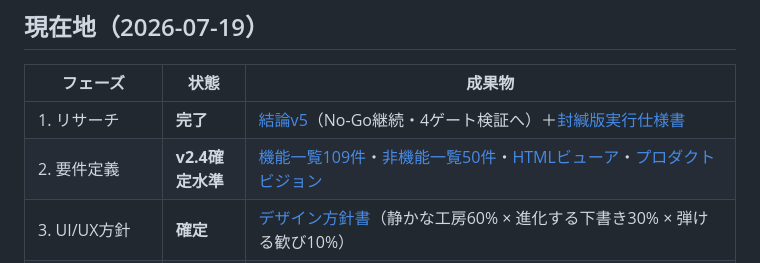
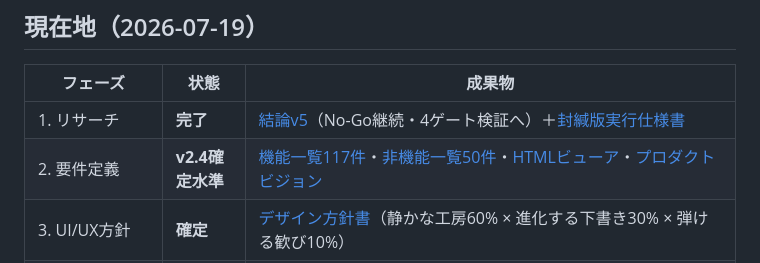
Before and after one commit to iloli-source/EarOnPaper, a Markdown page: README.md, the part around the change. Drawn GitHub-style.

Commit message:
docs: README件数をv2.5に更新

```diff
--- a/README.md
+++ b/README.md
@@ -7,7 +7,7 @@ AI採譜（音楽音源 → 楽譜/TAB/MIDI変換）のリサーチ・検証・
 | フェーズ | 状態 | 成果物 |
 |---|---|---|
 | 1. リサーチ | **完了** | [結論v5](docs/research/conclusions-v5.md)（No-Go継続・4ゲート検証へ）＋[封緘版実行仕様書](docs/research/gate-execution-spec.md) |
-| 2. 要件定義 | **v2.4確定水準** | [機能一覧109件](docs/requirements/functional-requirements.md)・[非機能一覧50件](docs/requirements/non-functional-requirements.md)・[HTMLビューア](docs/requirements/requirements-viewer.html)・[プロダクトビジョン](docs/requirements/product-vision.md) |
+| 2. 要件定義 | **v2.4確定水準** | [機能一覧117件](docs/requirements/functional-requirements.md)・[非機能一覧50件](docs/requirements/non-functional-requirements.md)・[HTMLビューア](docs/requirements/requirements-viewer.html)・[プロダクトビジョン](docs/requirements/product-vision.md) |
 | 3. UI/UX方針 | **確定** | [デザイン方針書](docs/requirements/uiux/uiux-direction.md)（静かな工房60% × 進化する下書き30% × 弾ける歓び10%） |
 | 4. 実測検証（テストフェーズ） | **着手待ち** | G0'（MuseScoreβ/MuScriptor半日実測）から開始。Issue #1 参照 |
 | 5. ツール開発・事業判断 | 未着手 | 4ゲート通過時のみ。出力形は確定済み（デフォルト五線＋TAB含む全形式オプション）。G0'実測後に磨き込み順序を決定 |
```
